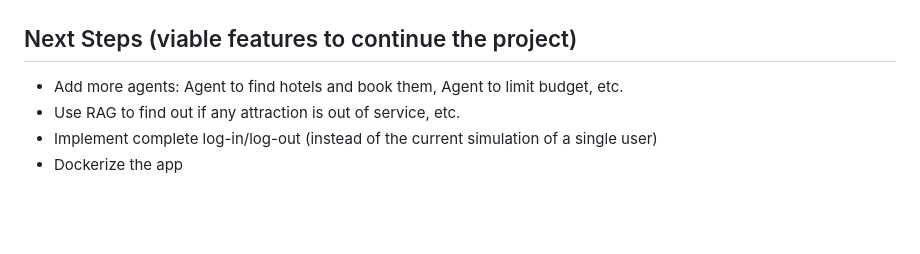
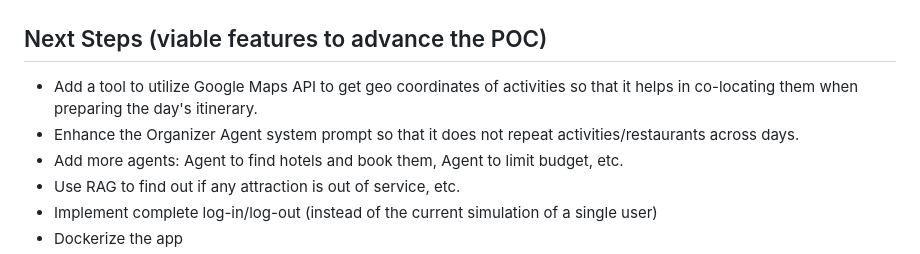
Before and after one commit to ramighorab/AI_Agents_for_Tourism, a Markdown page: README.md, the part around the change. GitHub-like rendering; blank space fills up the shorter version.

Commit message:
modified the future work section.

```diff
--- a/README.md
+++ b/README.md
@@ -69,7 +69,9 @@ This proof-of-concept includes the following core functionalities:
 ![city_not_famous_failed_validation.png](app_screenshots/city_not_famous_failed_validation.png)
 ![saved_plans.png](app_screenshots/saved_plans.png)
 
-## Next Steps (viable features to continue the project)
+## Next Steps (viable features to advance the POC)
+- Add a tool to utilize Google Maps API to get geo coordinates of activities so that it helps in co-locating them when preparing the day's itinerary.
+- Enhance the Organizer Agent system prompt so that it does not repeat activities/restaurants across days.
 - Add more agents: Agent to find hotels and book them, Agent to limit budget, etc.
 - Use RAG to find out if any attraction is out of service, etc.
 - Implement complete log-in/log-out (instead of the current simulation of a single user)
```
